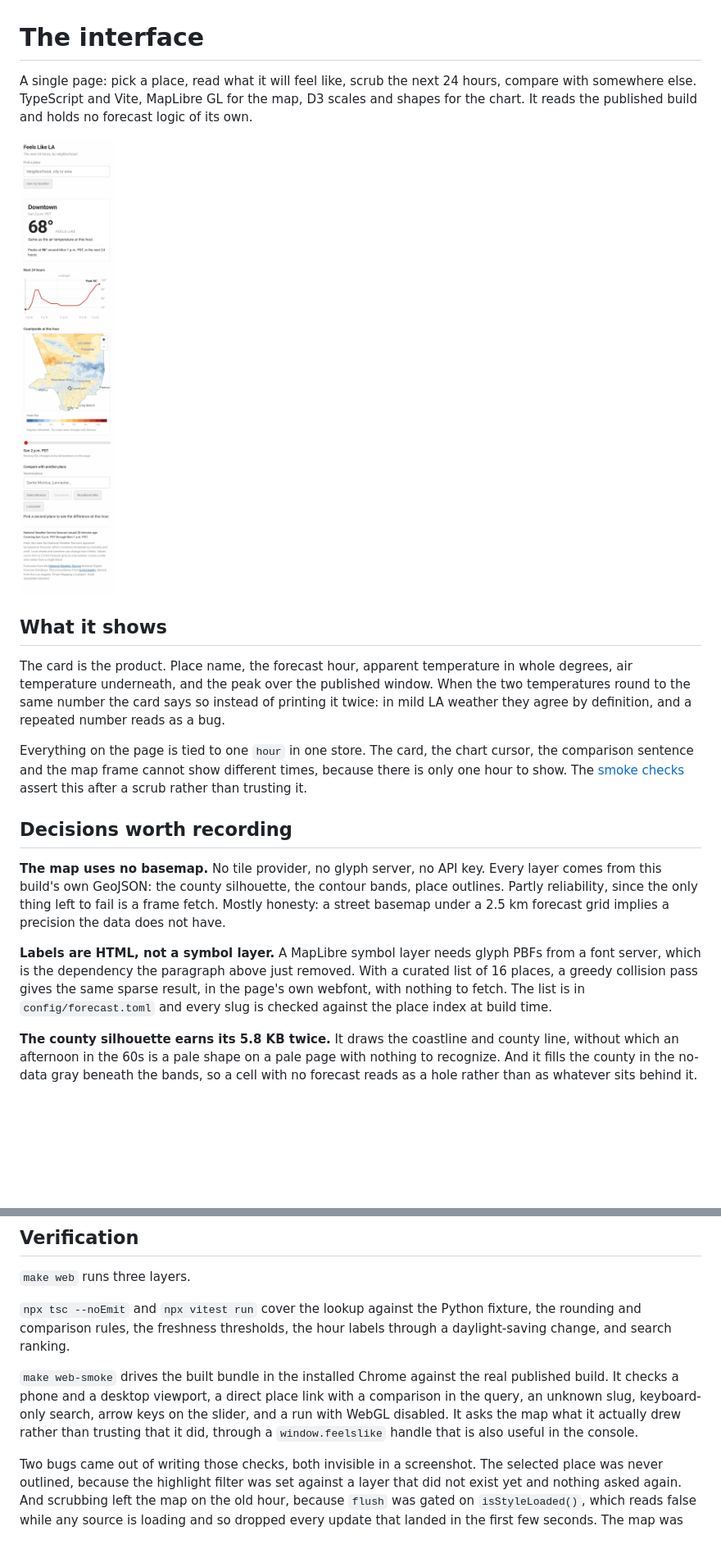
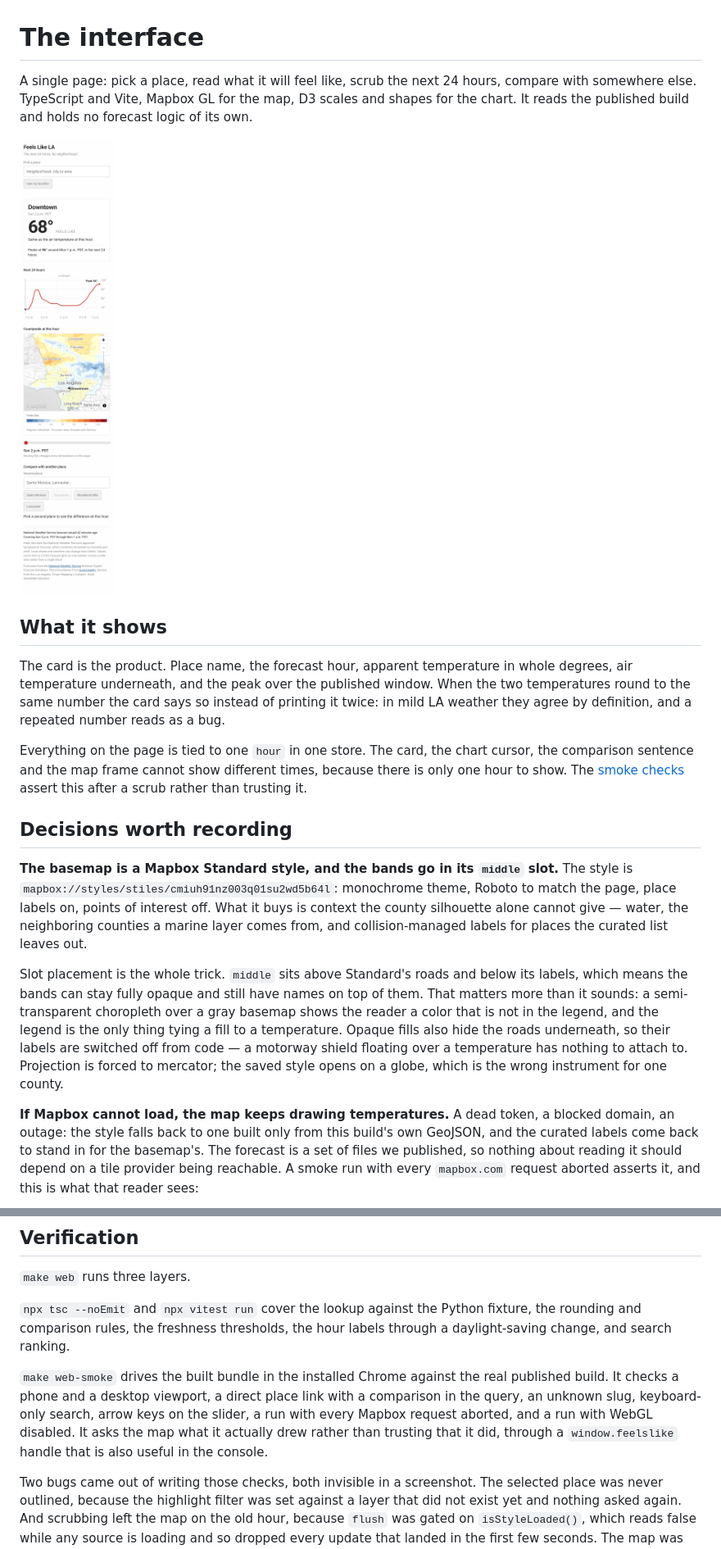
Before and after one commit to stiles/feelslike.la, a Markdown page: docs/interface.md, 2 parts joined by grey strips. Shown: that part at 82% size. GitHub-like rendering; pictures changed too: docs/images/interface-mobile.png; blank space fills up the shorter version.

```diff
--- a/docs/interface.md
+++ b/docs/interface.md
@@ -1,7 +1,7 @@
 # The interface
 
 A single page: pick a place, read what it will feel like, scrub the next 24 hours, compare
-with somewhere else. TypeScript and Vite, MapLibre GL for the map, D3 scales and shapes for
+with somewhere else. TypeScript and Vite, Mapbox GL for the map, D3 scales and shapes for
 the chart. It reads the published build and holds no forecast logic of its own.
 
 ![The interface on a phone](images/interface-mobile.png)
@@ -20,20 +20,25 @@ trusting it.
 
 ## Decisions worth recording
 
-**The map uses no basemap.** No tile provider, no glyph server, no API key. Every layer
-comes from this build's own GeoJSON: the county silhouette, the contour bands, place
-outlines. Partly reliability, since the only thing left to fail is a frame fetch. Mostly
-honesty: a street basemap under a 2.5 km forecast grid implies a precision the data does
-not have.
+**The basemap is a Mapbox Standard style, and the bands go in its `middle` slot.** The
+style is `mapbox://styles/stiles/cmiuh91nz003q01su2wd5b64l`: monochrome theme, Roboto to
+match the page, place labels on, points of interest off. What it buys is context the
+county silhouette alone cannot give — water, the neighboring counties a marine layer comes
+from, and collision-managed labels for places the curated list leaves out.
 
-**Labels are HTML, not a symbol layer.** A MapLibre symbol layer needs glyph PBFs from a
-font server, which is the dependency the paragraph above just removed. With a curated list
-of 16 places, a greedy collision pass gives the same sparse result, in the page's own
-webfont, with nothing to fetch. The list is in `config/forecast.toml` and every slug is
-checked against the place index at build time.
+Slot placement is the whole trick. `middle` sits above Standard's roads and below its
+labels, which means the bands can stay fully opaque and still have names on top of them.
+That matters more than it sounds: a semi-transparent choropleth over a gray basemap shows
+the reader a color that is not in the legend, and the legend is the only thing tying a
+fill to a temperature. Opaque fills also hide the roads underneath, so their labels are
+switched off from code — a motorway shield floating over a temperature has nothing to
+attach to. Projection is forced to mercator; the saved style opens on a globe, which is
+the wrong instrument for one county.
 
-**The county silhouette earns its 5.8 KB twice.** It draws the coastline and county line,
-without which an afternoon in the 60s is a pale shape on a pale page with nothing to
-recognize. And it fills the county in the no-data gray beneath the bands, so a cell with
-no forecast reads as a hole rather than as whatever sits behind it.
+**If Mapbox cannot load, the map keeps drawing temperatures.** A dead token, a blocked
+domain, an outage: the style falls back to one built only from this build's own GeoJSON,
+and the curated labels come back to stand in for the basemap's. The forecast is a set of
+files we published, so nothing about reading it should depend on a tile provider being
+reachable. A smoke run with every `mapbox.com` request aborted asserts it, and this is
+what that reader sees:
 
@@ -98,9 +124,10 @@ daylight-saving change, and search ranking.
 
 `make web-smoke` drives the built bundle in the installed Chrome against the real published
 build. It checks a phone and a desktop viewport, a direct place link with a comparison in
-the query, an unknown slug, keyboard-only search, arrow keys on the slider, and a run with
-WebGL disabled. It asks the map what it actually drew rather than trusting that it did,
-through a `window.feelslike` handle that is also useful in the console.
+the query, an unknown slug, keyboard-only search, arrow keys on the slider, a run with
+every Mapbox request aborted, and a run with WebGL disabled. It asks the map what it
+actually drew rather than trusting that it did, through a `window.feelslike` handle that
+is also useful in the console.
 
 Two bugs came out of writing those checks, both invisible in a screenshot. The selected
 place was never outlined, because the highlight filter was set against a layer that did not
```
Also changed, not shown: other parts of docs/interface.md (+25 -4 lines), README.md (+5 -0 lines), docs/images/interface-desktop.png, docs/images/interface-no-basemap.png (added), 8 other files.
